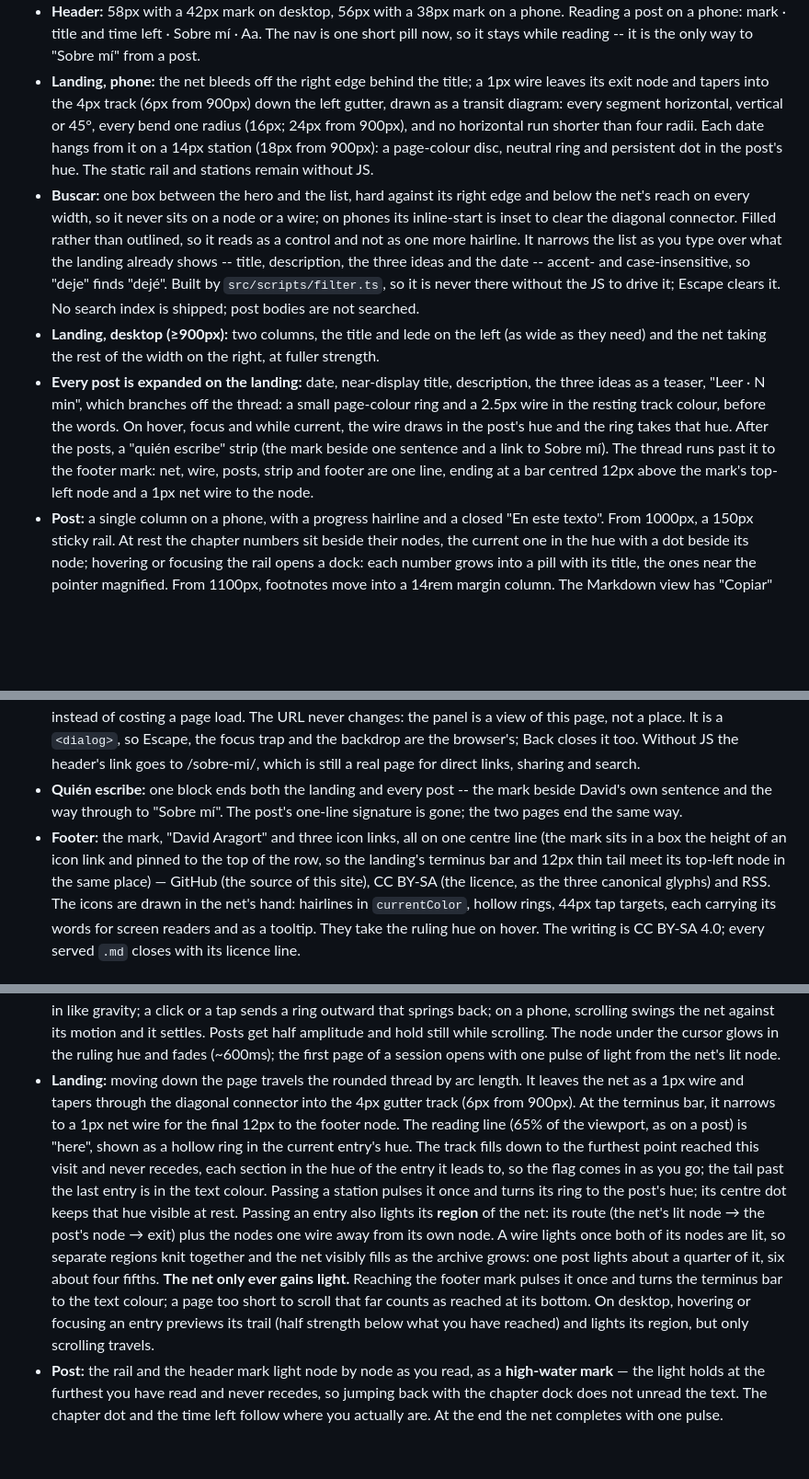
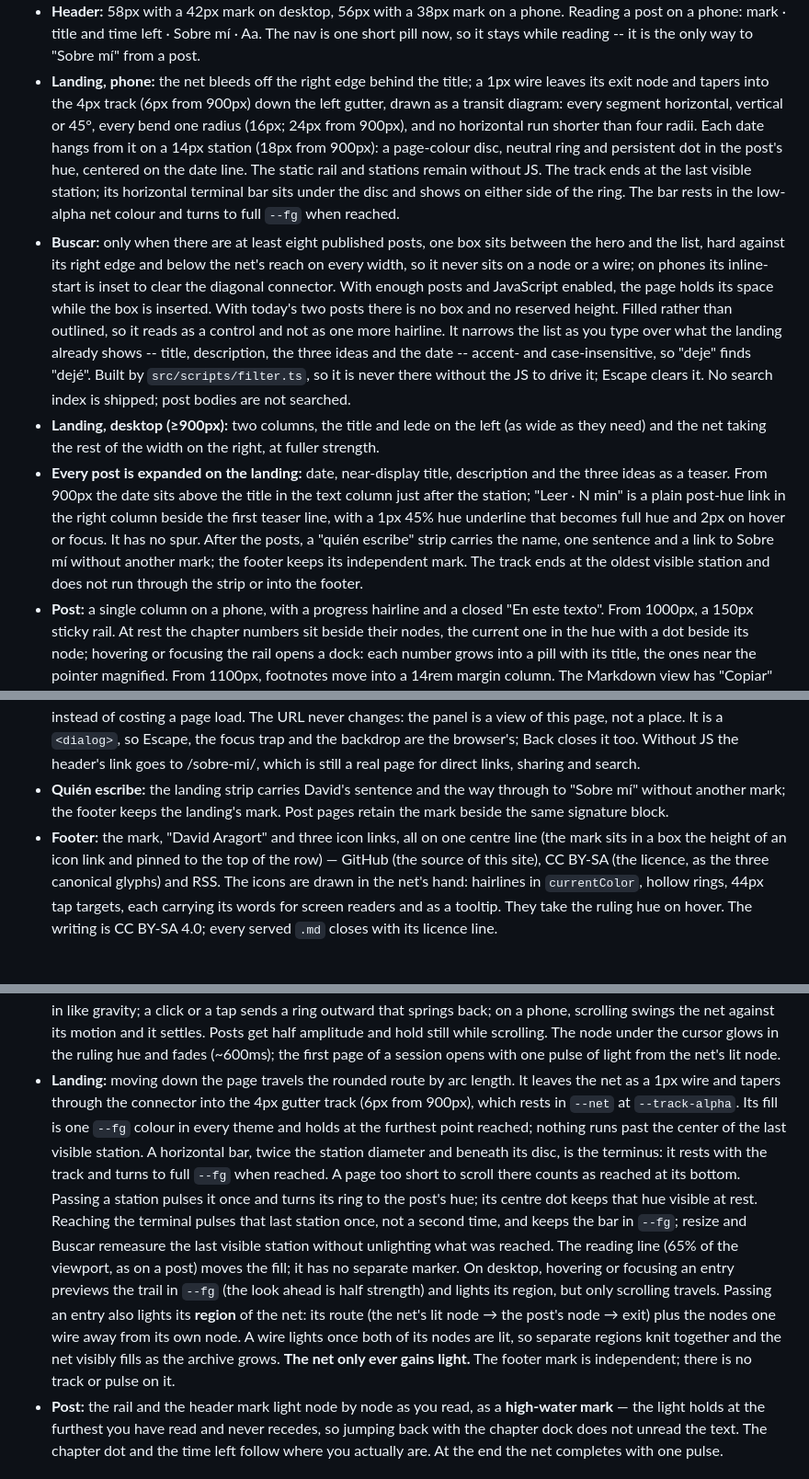
Before and after one commit to dvd117/aragort-blog, a Markdown page: DESIGN.md, 3 parts joined by grey strips. Shown at 92% size. Rendered like a GitHub page; blank space fills up the shorter version.

Commit message:
docs(design): the line ends at the last post

```diff
--- a/DESIGN.md
+++ b/DESIGN.md
@@ -258,11 +260,16 @@ decoration that means nothing.
   its exit node and tapers into the 4px track (6px from 900px) down the left gutter, drawn
   as a transit diagram: every segment horizontal, vertical or 45°, every bend one radius
   (16px; 24px from 900px), and no horizontal run shorter than four radii. Each date hangs from it on a 14px station (18px from 900px): a
-  page-colour disc, neutral ring and persistent dot in the post's hue. The static rail and
-  stations remain without JS.
-- **Buscar:** one box between the hero and the list, hard against its right edge and below
-  the net's reach on every width, so it never sits on a node or a wire; on phones its
-  inline-start is inset to clear the diagonal connector. Filled rather than outlined, so it
+  page-colour disc, neutral ring and persistent dot in the post's hue, centered on the date
+  line. The static rail and stations remain without JS. The track ends at the last visible
+  station; its horizontal terminal bar sits under the disc and shows on either side of the
+  ring. The bar rests in the low-alpha net colour and turns to full `--fg` when reached.
+- **Buscar:** only when there are at least eight published posts, one box sits between the
+  hero and the list, hard against its right edge and below the net's reach on every width,
+  so it never sits on a node or a wire; on phones its inline-start is inset to clear the
+  diagonal connector. With enough posts and JavaScript enabled, the page holds its space
+  while the box is inserted. With today's two posts there is no box and no reserved height.
+  Filled rather than outlined, so it
   reads as a control and not as one more hairline. It narrows the list as
   you type over what the landing already shows -- title, description, the three ideas and the
   date -- accent- and case-insensitive, so "deje" finds "dejé". Built by
@@ -270,14 +277,14 @@ decoration that means nothing.
   it. No search index is shipped; post bodies are not searched.
 - **Landing, desktop (≥900px):** two columns, the title and lede on the left (as wide as
   they need) and the net taking the rest of the width on the right, at fuller strength.
-- **Every post is expanded on the landing:** date, near-display title, description, the
-  three ideas as a teaser, "Leer · N min", which branches off the thread: a small
-  page-colour ring and a 2.5px wire in the resting track colour, before the words. On hover,
-  focus and while current, the wire draws in the post's hue and the ring takes that hue.
-  After the posts, a "quién escribe" strip (the mark beside one sentence and a link to Sobre
-  mí). The thread runs past it to the footer mark: net, wire, posts, strip and footer are one
-  line, ending at a bar centred 12px above the mark's top-left node and a 1px net wire to
-  the node.
+- **Every post is expanded on the landing:** date, near-display title, description and the
+  three ideas as a teaser. From 900px the date sits above the title in the text column just
+  after the station; "Leer · N min" is a plain post-hue link in the right column beside the
+  first teaser line, with a 1px 45% hue underline that becomes full hue and 2px on hover or
+  focus. It has no spur. After the posts, a "quién escribe" strip carries the name, one
+  sentence and a link to Sobre mí without another mark; the footer keeps its independent
+  mark. The track ends at the oldest visible station and does not run through the strip or
+  into the footer.
 - **Post:** a single column on a phone, with a progress hairline and a closed "En este
   texto". From 1000px, a 150px sticky rail. At rest the chapter numbers sit beside their nodes,
   the current one in the hue with a dot beside its node; hovering or focusing the rail opens
@@ -298,12 +305,11 @@ decoration that means nothing.
   Escape, the focus trap and the backdrop are the browser's; Back closes it too. Without JS
   the header's link goes to /sobre-mi/, which is still a real page for direct links,
   sharing and search.
-- **Quién escribe:** one block ends both the landing and every post -- the mark beside
-  David's own sentence and the way through to "Sobre mí". The post's one-line signature is
-  gone; the two pages end the same way.
+- **Quién escribe:** the landing strip carries David's sentence and the way through to
+  "Sobre mí" without another mark; the footer keeps the landing's mark. Post pages retain
+  the mark beside the same signature block.
 - **Footer:** the mark, "David Aragort" and three icon links, all on one centre line (the
-  mark sits in a box the height of an icon link and pinned to the top of the row, so the
-  landing's terminus bar and 12px thin tail meet its top-left node in the same place) —
+  mark sits in a box the height of an icon link and pinned to the top of the row) —
   GitHub (the source of this site), CC BY-SA (the licence, as the three canonical glyphs)
   and RSS. The icons are
   drawn in the net's hand: hairlines in `currentColor`, hollow rings, 44px tap targets,
@@ -337,22 +343,24 @@ or Ajustes' "Reducir movimiento".
   net against its motion and it settles. Posts get half amplitude and hold still while
   scrolling. The node under the cursor glows in the ruling hue and fades (~600ms); the
   first page of a session opens with one pulse of light from the net's lit node.
-- **Landing:** moving down the page travels the rounded thread by arc length. It leaves the
-  net as a 1px wire and tapers through the diagonal connector into the 4px gutter track
-  (6px from 900px). At the terminus bar, it narrows to a 1px net wire for the final 12px to
-  the footer node. The reading line (65% of the viewport, as on a post) is "here", shown as a
-  hollow ring in the current entry's hue. The track fills down to the furthest point reached
-  this visit and never recedes, each section in the hue of the entry it leads to, so the flag
-  comes in as you go; the tail past the last entry is in the text colour. Passing a station
-  pulses it once and turns its ring to the post's hue; its centre dot keeps that hue visible
-  at rest. Passing an entry also lights its **region** of the net: its route (the net's lit
-  node → the post's node → exit) plus the nodes one wire away from its own node. A wire lights
-  once both of its nodes are lit, so separate regions knit together and the net visibly fills
-  as the archive grows: one post lights about a quarter of it, six about four fifths. **The
-  net only ever gains light.** Reaching the footer mark pulses it once and turns the
-  terminus bar to the text colour; a page too short to scroll that far counts as reached at
-  its bottom. On desktop, hovering or focusing an entry previews its trail (half strength
-  below what you have reached) and lights its region, but only scrolling travels.
+- **Landing:** moving down the page travels the rounded route by arc length. It leaves the
+  net as a 1px wire and tapers through the connector into the 4px gutter track (6px from
+  900px), which rests in `--net` at `--track-alpha`. Its fill is one `--fg` colour in every
+  theme and holds at the furthest point reached; nothing runs past the center of the last
+  visible station. A horizontal bar, twice the station diameter and beneath its disc, is the
+  terminus: it rests with the track and turns to full `--fg` when reached. A page too short
+  to scroll there counts as reached at its bottom. Passing a station pulses it once and
+  turns its ring to the post's hue; its centre dot keeps that hue visible at rest. Reaching
+  the terminal pulses that last station once, not a second time, and keeps the bar in `--fg`;
+  resize and Buscar remeasure the last visible station without unlighting what was reached.
+  The reading line (65% of the viewport, as on a post) moves the fill; it has no separate
+  marker. On desktop, hovering or focusing an entry previews the trail in `--fg` (the look
+  ahead is half strength) and lights its region, but only scrolling travels. Passing an
+  entry also lights its **region** of the net: its route (the net's lit node → the post's
+  node → exit) plus the nodes one wire away from its own node. A wire lights once both of
+  its nodes are lit, so separate regions knit together and the net visibly fills as the
+  archive grows. **The net only ever gains light.** The footer mark is independent; there is
+  no track or pulse on it.
 - **Post:** the rail and the header mark light node by node as you read, as a **high-water
   mark** — the light holds at the furthest you have read and never recedes, so jumping
   back with the chapter dock does not unread the text. The chapter dot and the time left
```
Also changed, not shown: other parts of DESIGN.md (+5 -3 lines).
